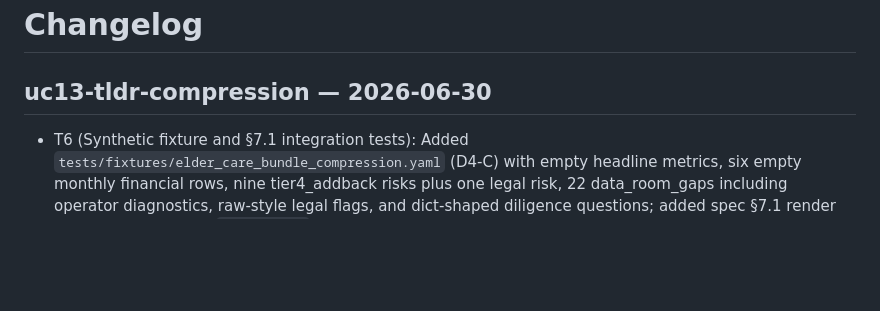
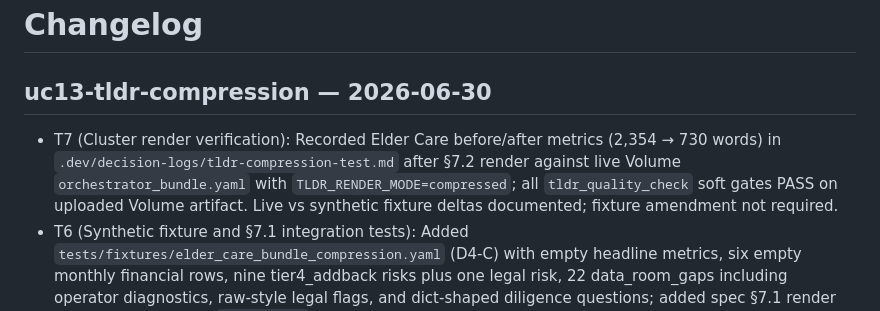
Before and after one commit to alegarayf/uc-13-ale, a Markdown page: CHANGELOG.MD, the part around the change. Rendered like a GitHub page; blank space fills up the shorter version.

Commit message:
T7: Record Elder Care cluster TL;DR compression verification metrics.
Co-authored-by: Cursor <cursoragent@cursor.com>

```diff
--- a/CHANGELOG.MD
+++ b/CHANGELOG.MD
@@ -2,6 +2,7 @@
 
 ## uc13-tldr-compression — 2026-06-30
 
+- T7 (Cluster render verification): Recorded Elder Care before/after metrics (2,354 → 730 words) in `.dev/decision-logs/tldr-compression-test.md` after §7.2 render against live Volume `orchestrator_bundle.yaml` with `TLDR_RENDER_MODE=compressed`; all `tldr_quality_check` soft gates PASS on uploaded Volume artifact. Live vs synthetic fixture deltas documented; fixture amendment not required.
 - T6 (Synthetic fixture and §7.1 integration tests): Added `tests/fixtures/elder_care_bundle_compression.yaml` (D4-C) with empty headline metrics, six empty monthly financial rows, nine tier4_addback risks plus one legal risk, 22 data_room_gaps including operator diagnostics, raw-style legal flags, and dict-shaped diligence questions; added spec §7.1 render integration tests and `full_report` SHA-256 regression baseline. Adversarial falsifier deferred: cluster bundle divergence vs synthetic fixture (owned by T7).
 - T5 (TL;DR quality-check CLI): Added `tldr_quality_check.py` soft gates (word count ≤1,200 warn, dict-leak `{'metric':` substring, operator-gap vocabulary via `is_operator_gap`) reading Volume `tldr_one_pager.md`; always exit 0 on warnings, exit 1 only on missing/unreadable file. + added T5 smoke tests in `tests/test_tldr_compression.py` including soft-gate exit-0 falsifier.
 - T4 (Renderers mode switch): Wired `TLDR_RENDER_MODE` via `get_param` in `render_to_volume`, D5-A optional `tldr` on `ReportRenderer.render`, compressed vs legacy template branch with `compress_for_tldr`, and Cell 1 `TLDR_RENDER_MODE` widget + `os.environ` mirror (D6-A); full_report path unchanged (K4). + added T4 render tests in `tests/test_tldr_compression.py` including K4 mode-independence falsifier. See `.dev/decision-logs/tldr-t4-renderers.md`.
```
